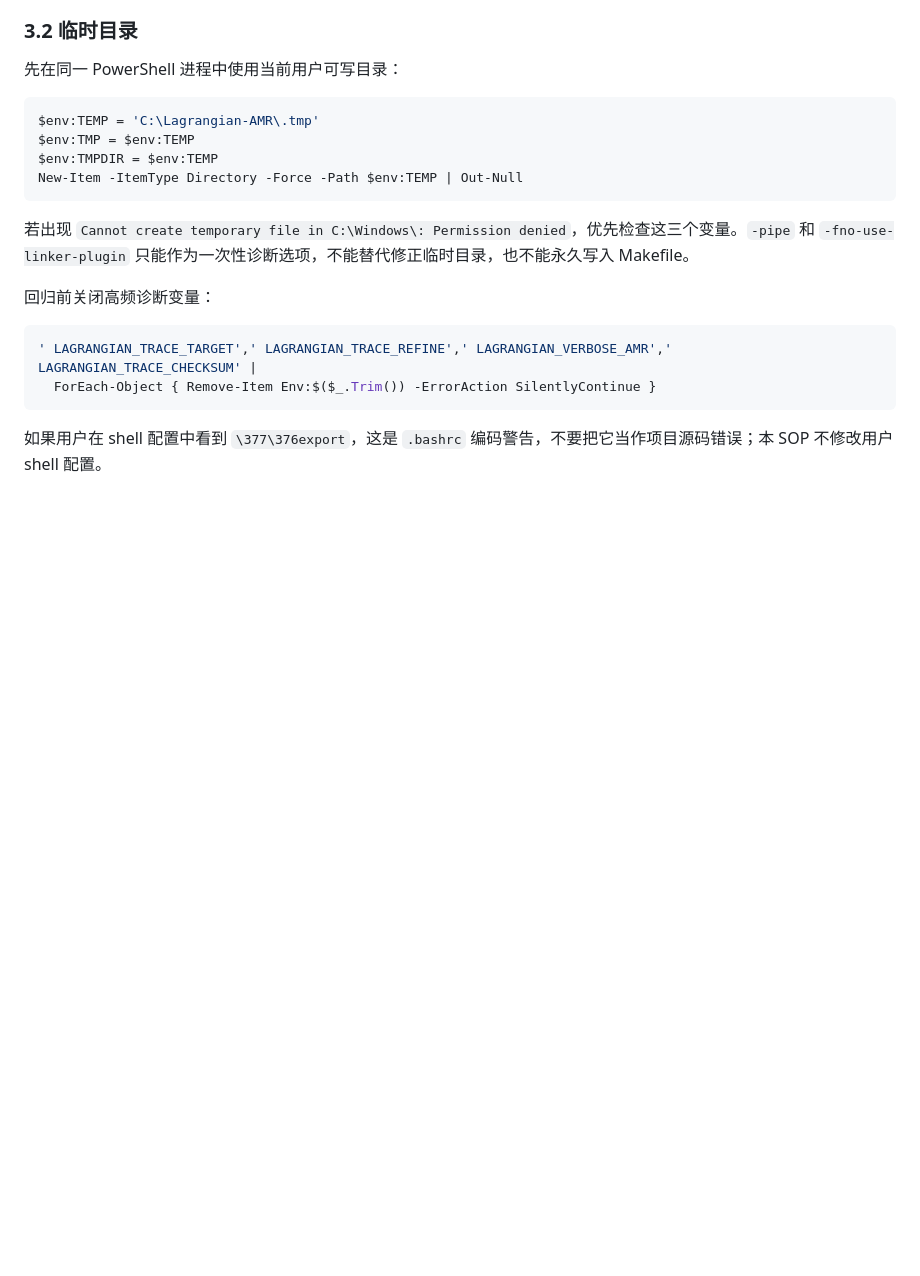
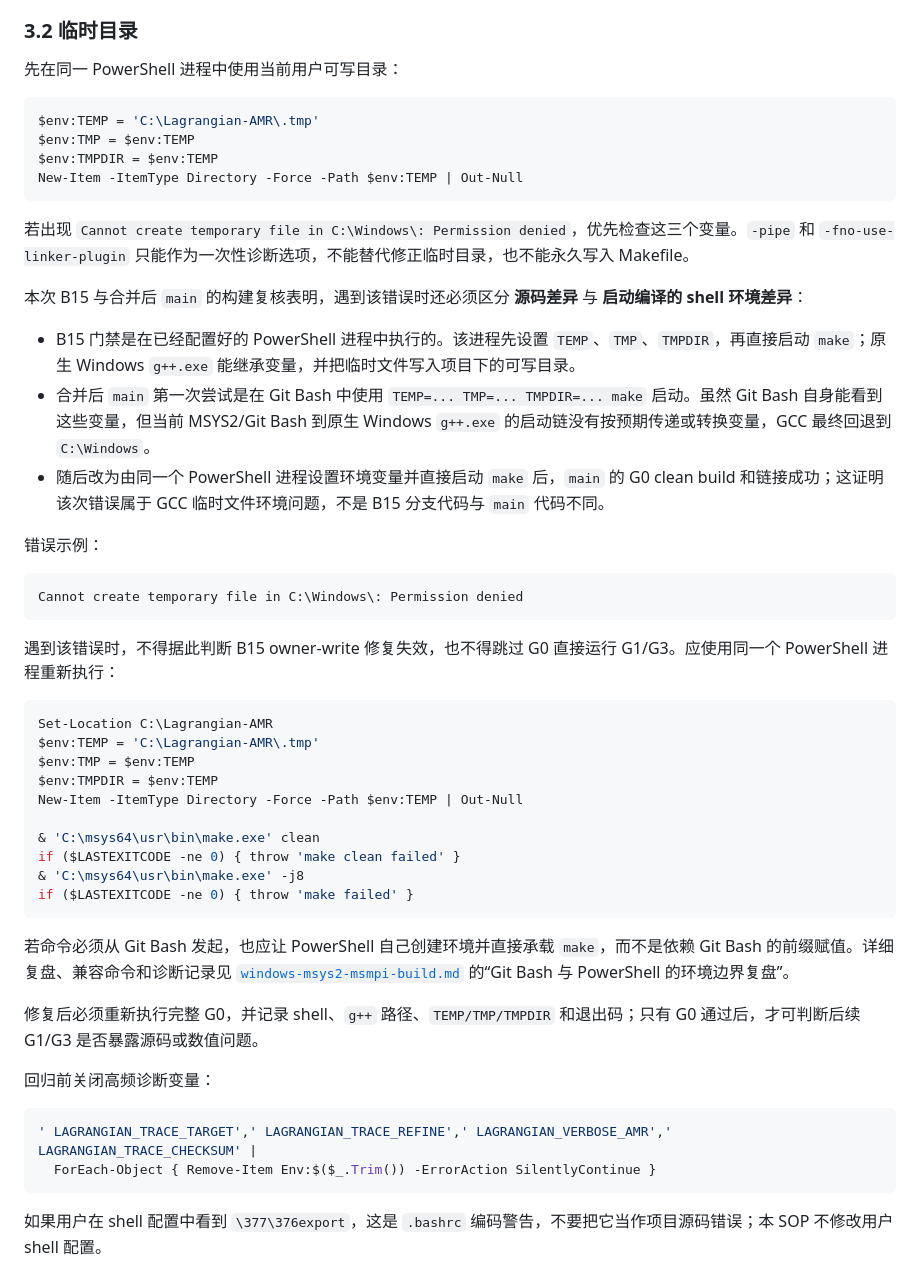
Before and after one commit to chunyuan-xu/Lagrangian-AMR, a Markdown page: docs/golden-gates.md, the part around the change. Drawn GitHub-style; blank space fills up the shorter version.

````diff
--- a/docs/golden-gates.md
+++ b/docs/golden-gates.md
@@ -93,6 +93,37 @@ New-Item -ItemType Directory -Force -Path $env:TEMP | Out-Null
 ```
 
 若出现 `Cannot create temporary file in C:\Windows\: Permission denied`，优先检查这三个变量。`-pipe` 和 `-fno-use-linker-plugin` 只能作为一次性诊断选项，不能替代修正临时目录，也不能永久写入 Makefile。
+
+本次 B15 与合并后 `main` 的构建复核表明，遇到该错误时还必须区分 **源码差异** 与 **启动编译的 shell 环境差异**：
+
+- B15 门禁是在已经配置好的 PowerShell 进程中执行的。该进程先设置 `TEMP`、`TMP`、`TMPDIR`，再直接启动 `make`；原生 Windows `g++.exe` 能继承变量，并把临时文件写入项目下的可写目录。
+- 合并后 `main` 第一次尝试是在 Git Bash 中使用 `TEMP=... TMP=... TMPDIR=... make` 启动。虽然 Git Bash 自身能看到这些变量，但当前 MSYS2/Git Bash 到原生 Windows `g++.exe` 的启动链没有按预期传递或转换变量，GCC 最终回退到 `C:\Windows`。
+- 随后改为由同一个 PowerShell 进程设置环境变量并直接启动 `make` 后，`main` 的 G0 clean build 和链接成功；这证明该次错误属于 GCC 临时文件环境问题，不是 B15 分支代码与 `main` 代码不同。
+
+错误示例：
+
+```text
+Cannot create temporary file in C:\Windows\: Permission denied
+```
+
+遇到该错误时，不得据此判断 B15 owner-write 修复失效，也不得跳过 G0 直接运行 G1/G3。应使用同一个 PowerShell 进程重新执行：
+
+```powershell
+Set-Location C:\Lagrangian-AMR
+$env:TEMP = 'C:\Lagrangian-AMR\.tmp'
+$env:TMP = $env:TEMP
+$env:TMPDIR = $env:TEMP
+New-Item -ItemType Directory -Force -Path $env:TEMP | Out-Null
+
+& 'C:\msys64\usr\bin\make.exe' clean
+if ($LASTEXITCODE -ne 0) { throw 'make clean failed' }
+& 'C:\msys64\usr\bin\make.exe' -j8
+if ($LASTEXITCODE -ne 0) { throw 'make failed' }
+```
+
+若命令必须从 Git Bash 发起，也应让 PowerShell 自己创建环境并直接承载 `make`，而不是依赖 Git Bash 的前缀赋值。详细复盘、兼容命令和诊断记录见 [`windows-msys2-msmpi-build.md`](windows-msys2-msmpi-build.md) 的“Git Bash 与 PowerShell 的环境边界复盘”。
+
+修复后必须重新执行完整 G0，并记录 shell、`g++` 路径、`TEMP/TMP/TMPDIR` 和退出码；只有 G0 通过后，才可判断后续 G1/G3 是否暴露源码或数值问题。
 
 回归前关闭高频诊断变量：
 
````
Also changed, not shown: docs/windows-msys2-msmpi-build.md (+38 -0 lines).
